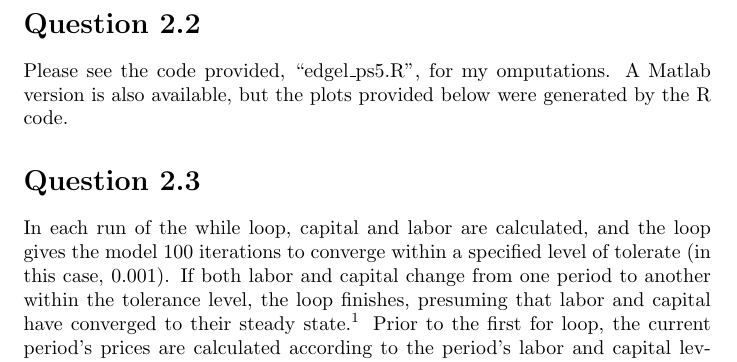
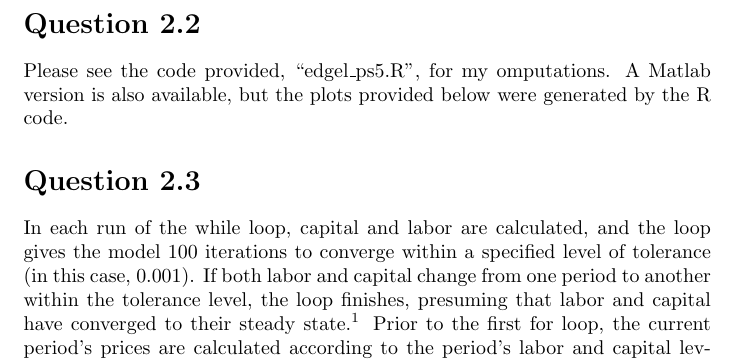
Before and after one commit to dannyedgel/coursework, a LaTeX problem sheet (f20/econ712/problem_sets/PS5/edgel_ps5.tex): part of page 2 of 4, cut so that both start at the same text. Compiled offline with pdfLaTeX.

Commit message:
final commit

```diff
--- a/f20/econ712/problem_sets/PS5/edgel_ps5.tex
+++ b/f20/econ712/problem_sets/PS5/edgel_ps5.tex
@@ -136,7 +136,7 @@ Please see the code provided, ``edgel\_ps5.R", for my omputations. A Matlab vers
 
 \section*{Question 2.3}
 
-In each run of the while loop, capital and labor are calculated, and the loop gives the model 100 iterations to converge within a specified level of tolerate (in this case, 0.001). If both labor and capital change from one period to another within the tolerance level, the loop finishes, presuming that labor and capital have converged to their steady state.\footnote{Convergence to the steady state has indeed occurred if the initial guess was close enough to the steady state.} Prior to the first for loop, the current period's prices are calculated according to the period's labor and capital levels, which are then used to calculate the oldest agents' consumption and utility level. The first for loop iterates through each retired age cohort and determines its agents' optimal level of capital, consumption, and utility by maximizing the bellman equation using the capital levels from the capital grid. \\
+In each run of the while loop, capital and labor are calculated, and the loop gives the model 100 iterations to converge within a specified level of tolerance (in this case, 0.001). If both labor and capital change from one period to another within the tolerance level, the loop finishes, presuming that labor and capital have converged to their steady state.\footnote{Convergence to the steady state has indeed occurred if the initial guess was close enough to the steady state.} Prior to the first for loop, the current period's prices are calculated according to the period's labor and capital levels, which are then used to calculate the oldest agents' consumption and utility level. The first for loop iterates through each retired age cohort and determines its agents' optimal level of capital, consumption, and utility by maximizing the bellman equation using the capital levels from the capital grid. \\
 
 The next for loop repeats the methodology of the retired cohorts loop for working cohorts. However, in this loop, labor supply is determined using the individual labor supply curve that was derived in question 2.1. After using capital and savings to determine labor supply, consumption and utility are calculated, and the optimal savings can be derived by maximizing the bellman equation. \\
 
```
